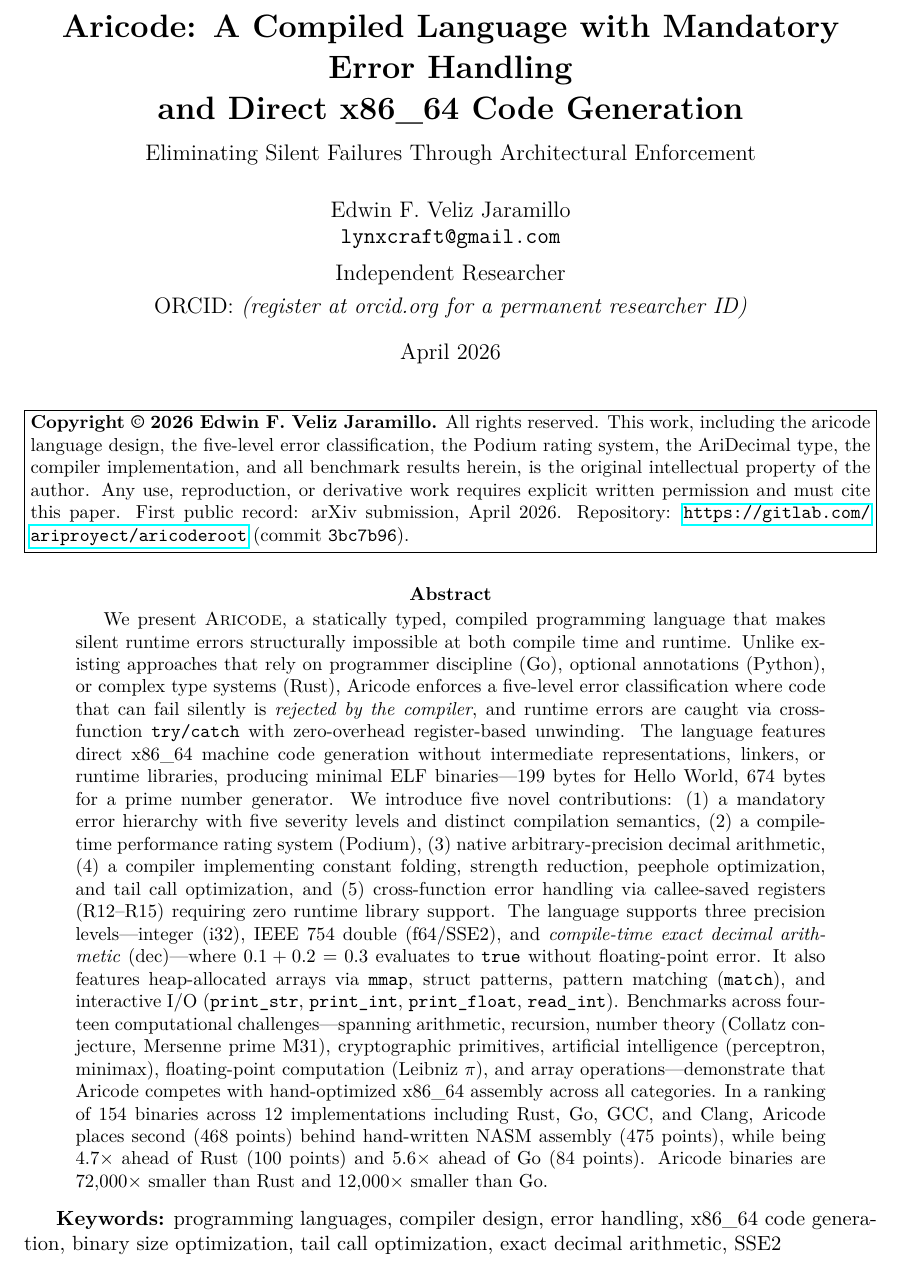
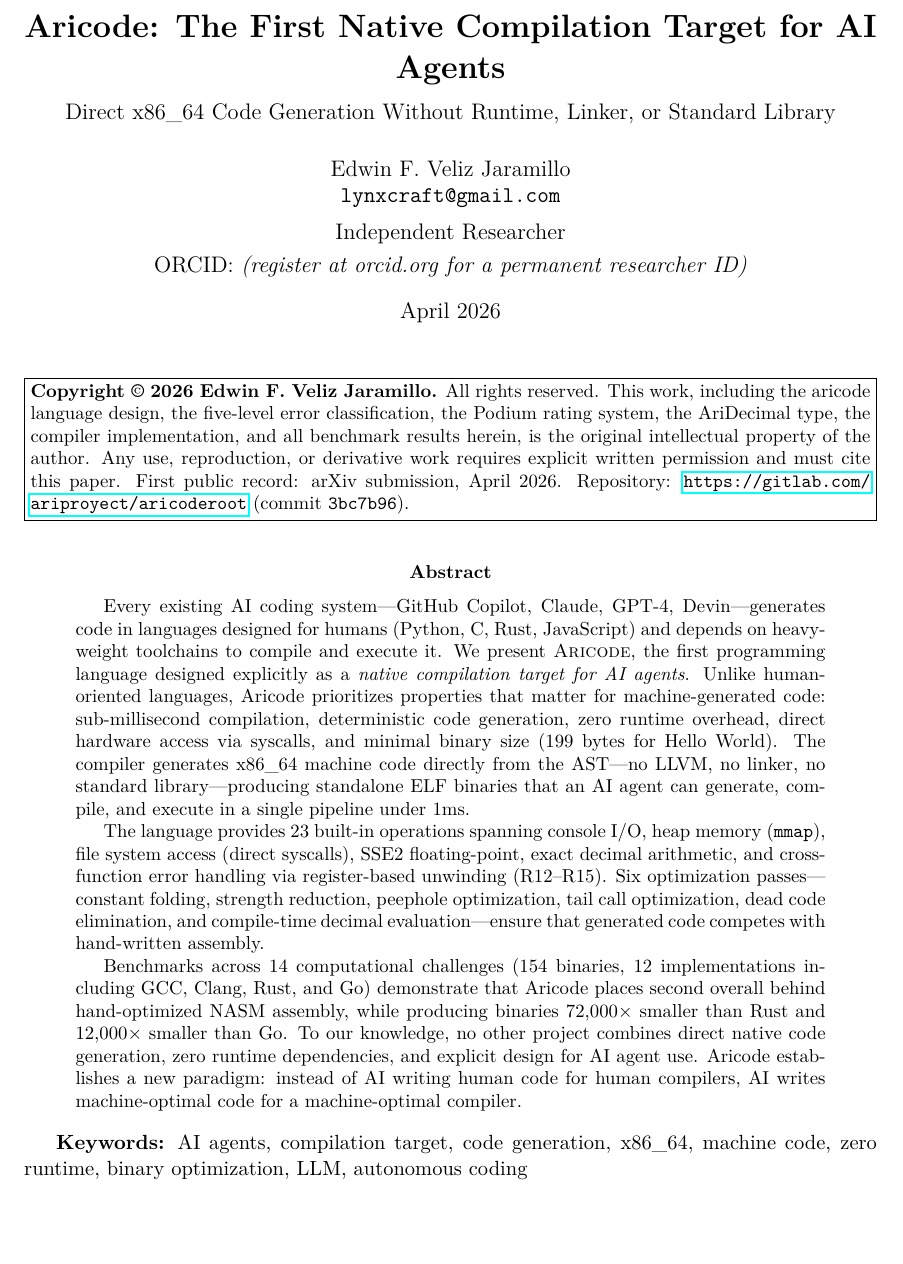
Before and after one commit to Lynx-Boss/aricode, a LaTeX paper (paper/aricode_paper.tex): part of page 1 of 10, cut at the place of the change, the shorter picture padded with empty space. Compiled offline with pdfLaTeX.

Commit message:
Reframe aricode as the first native compilation target for AI agents
This is a paradigm shift. No existing project combines:
  - Direct x86_64 codegen (no LLVM, no linker)
  - Zero runtime (no libc, no GC, no VM)
  - Designed explicitly for AI agents to generate code

Every AI coding system (Copilot, Claude, GPT-4, Devin) generates
human-designed languages. Aricode is the first language where the
primary "programmer" is an AI agent, not a human.

Paper: new title, abstract, keywords reflecting AI-agent focus
README: reframed from "language for humans" to "compilation target for AI"

Co-Authored-By: Claude Opus 4.6 (1M context) <noreply@anthropic.com>

```diff
--- a/paper/aricode_paper.tex
+++ b/paper/aricode_paper.tex
@@ -33,8 +33,8 @@
 \lstset{style=aricode}
 
 % ---- Metadata ----
-\title{\textbf{Aricode: A Compiled Language with Mandatory Error Handling\\and Direct x86\_64 Code Generation}\\[0.5em]
-\large Eliminating Silent Failures Through Architectural Enforcement}
+\title{\textbf{Aricode: The First Native Compilation Target for AI Agents}\\[0.5em]
+\large Direct x86\_64 Code Generation Without Runtime, Linker, or Standard Library}
 
 \author{
 Edwin F. Veliz Jaramillo\\
@@ -63,10 +63,14 @@ Repository: \url{https://gitlab.com/ariproyect/aricoderoot} (commit \texttt{3bc7
 
 % ---- Abstract ----
 \begin{abstract}
-We present \textsc{Aricode}, a statically typed, compiled programming language that makes silent runtime errors structurally impossible at both compile time and runtime. Unlike existing approaches that rely on programmer discipline (Go), optional annotations (Python), or complex type systems (Rust), Aricode enforces a five-level error classification where code that can fail silently is \emph{rejected by the compiler}, and runtime errors are caught via cross-function \texttt{try/catch} with zero-overhead register-based unwinding. The language features direct x86\_64 machine code generation without intermediate representations, linkers, or runtime libraries, producing minimal ELF binaries---199 bytes for Hello World, 674 bytes for a prime number generator. We introduce five novel contributions: (1)~a mandatory error hierarchy with five severity levels and distinct compilation semantics, (2)~a compile-time performance rating system (Podium), (3)~native arbitrary-precision decimal arithmetic, (4)~a compiler implementing constant folding, strength reduction, peephole optimization, and tail call optimization, and (5)~cross-function error handling via callee-saved registers (R12--R15) requiring zero runtime library support. The language supports three precision levels---integer (i32), IEEE~754 double (f64/SSE2), and \emph{compile-time exact decimal arithmetic} (dec)---where $0.1 + 0.2 = 0.3$ evaluates to \texttt{true} without floating-point error. It also features heap-allocated arrays via \texttt{mmap}, struct patterns, pattern matching (\texttt{match}), and interactive I/O (\texttt{print\_str}, \texttt{print\_int}, \texttt{print\_float}, \texttt{read\_int}). Benchmarks across fourteen computational challenges---spanning arithmetic, recursion, number theory (Collatz conjecture, Mersenne prime M31), cryptographic primitives, artificial intelligence (perceptron, minimax), floating-point computation (Leibniz $\pi$), and array operations---demonstrate that Aricode competes with hand-optimized x86\_64 assembly across all categories. In a ranking of 154~binaries across 12~implementations including Rust, Go, GCC, and Clang, Aricode places second (468~points) behind hand-written NASM assembly (475~points), while being 4.7$\times$ ahead of Rust (100~points) and 5.6$\times$ ahead of Go (84~points). Aricode binaries are 72{,}000$\times$ smaller than Rust and 12{,}000$\times$ smaller than Go.
+Every existing AI coding system---GitHub Copilot, Claude, GPT-4, Devin---generates code in languages designed for humans (Python, C, Rust, JavaScript) and depends on heavyweight toolchains to compile and execute it. We present \textsc{Aricode}, the first programming language designed explicitly as a \emph{native compilation target for AI agents}. Unlike human-oriented languages, Aricode prioritizes properties that matter for machine-generated code: sub-millisecond compilation, deterministic code generation, zero runtime overhead, direct hardware access via syscalls, and minimal binary size (199 bytes for Hello World). The compiler generates x86\_64 machine code directly from the AST---no LLVM, no linker, no standard library---producing standalone ELF binaries that an AI agent can generate, compile, and execute in a single pipeline under 1ms.
+
+The language provides 23 built-in operations spanning console I/O, heap memory (\texttt{mmap}), file system access (direct syscalls), SSE2 floating-point, exact decimal arithmetic, and cross-function error handling via register-based unwinding (R12--R15). Six optimization passes---constant folding, strength reduction, peephole optimization, tail call optimization, dead code elimination, and compile-time decimal evaluation---ensure that generated code competes with hand-written assembly.
+
+Benchmarks across 14 computational challenges (154 binaries, 12 implementations including GCC, Clang, Rust, and Go) demonstrate that Aricode places second overall behind hand-optimized NASM assembly, while producing binaries 72{,}000$\times$ smaller than Rust and 12{,}000$\times$ smaller than Go. To our knowledge, no other project combines direct native code generation, zero runtime dependencies, and explicit design for AI agent use. Aricode establishes a new paradigm: instead of AI writing human code for human compilers, AI writes machine-optimal code for a machine-optimal compiler.
 \end{abstract}
 
-\textbf{Keywords:} programming languages, compiler design, error handling, x86\_64 code generation, binary size optimization, tail call optimization, exact decimal arithmetic, SSE2
+\textbf{Keywords:} AI agents, compilation target, code generation, x86\_64, machine code, zero runtime, binary optimization, LLM, autonomous coding
 
 % ============================================================
 \section{Introduction}
```
Also changed, not shown: README.md.
